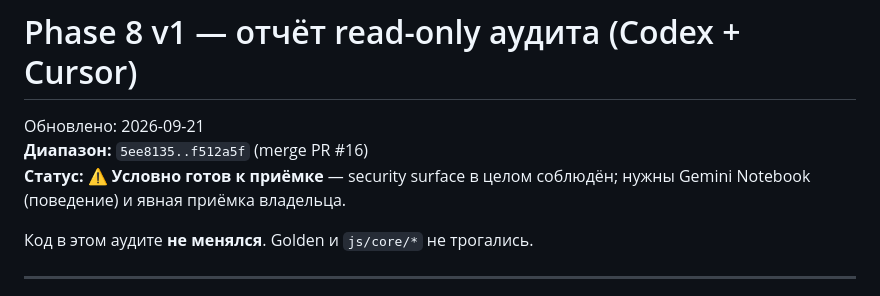
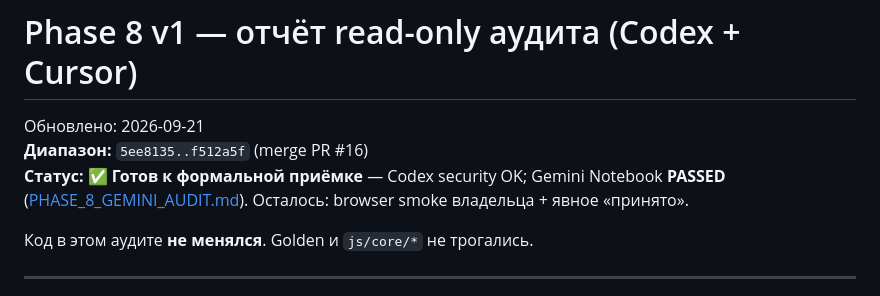
Before and after one commit to viktor-qatester/smetacraft, a Markdown page: docs/PHASE_8_CODEX_AUDIT.md, the part around the change. Drawn GitHub-style.

Commit message:
docs: add Gemini Notebook Phase 8 audit (PASSED)
Record behavioral audit verdict and cross-link Codex security audit.

Co-authored-by: Victor Staver <staverviktor17@gmail.com>

```diff
--- a/docs/PHASE_8_CODEX_AUDIT.md
+++ b/docs/PHASE_8_CODEX_AUDIT.md
@@ -2,7 +2,7 @@
 
 Обновлено: 2026-09-21
 **Диапазон:** `5ee8135..f512a5f` (merge PR #16)
-**Статус:** ⚠️ **Условно готов к приёмке** — security surface в целом соблюдён; нужны Gemini Notebook (поведение) и явная приёмка владельца.
+**Статус:** ✅ **Готов к формальной приёмке** — Codex security OK; Gemini Notebook **PASSED** ([PHASE_8_GEMINI_AUDIT.md](PHASE_8_GEMINI_AUDIT.md)). Осталось: browser smoke владельца + явное «принято».
 
 Код в этом аудите **не менялся**. Golden и `js/core/*` не трогались.
 
```
Also changed, not shown: docs/PHASE_8_GEMINI_AUDIT.md (added, +65 -0 lines).
